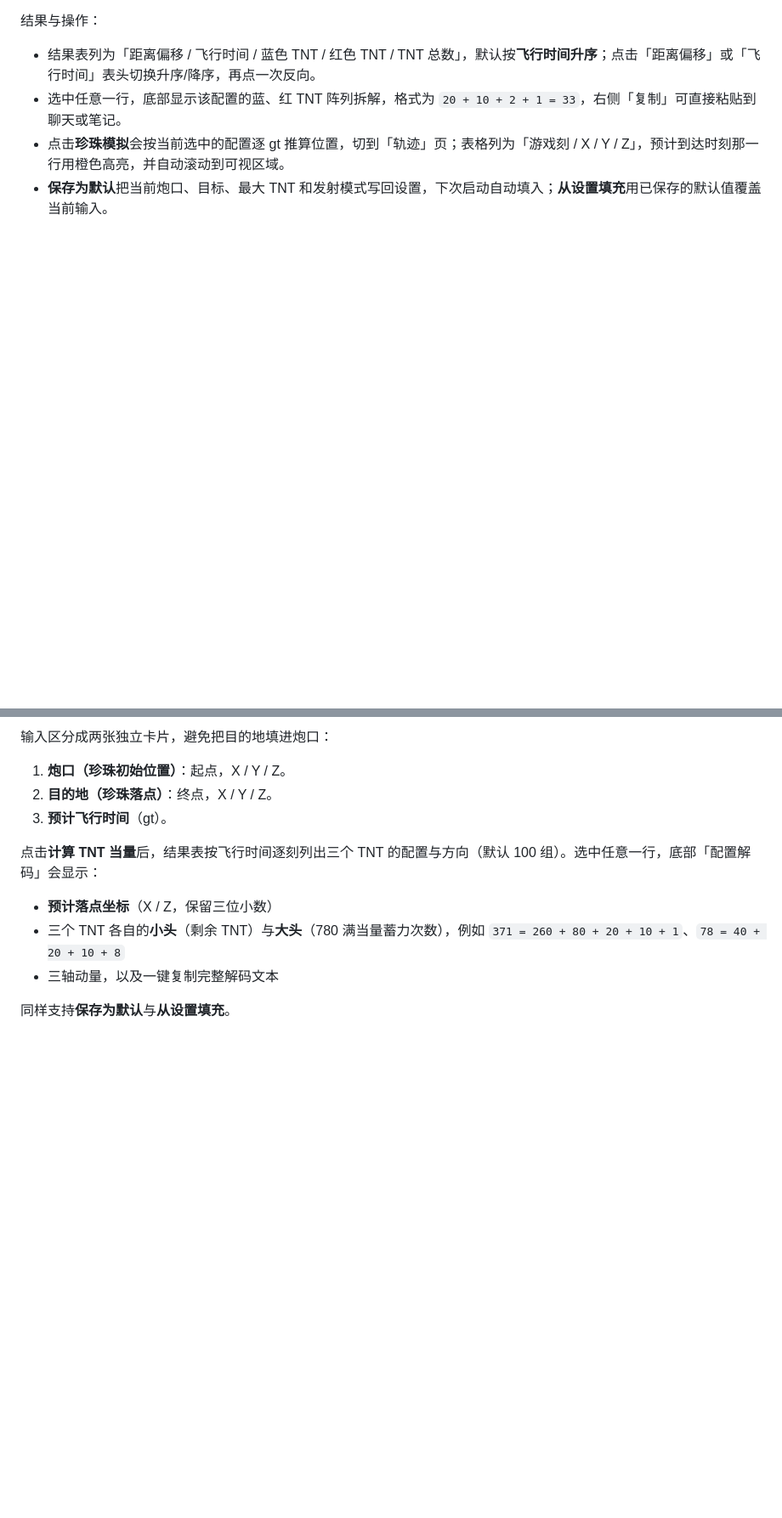
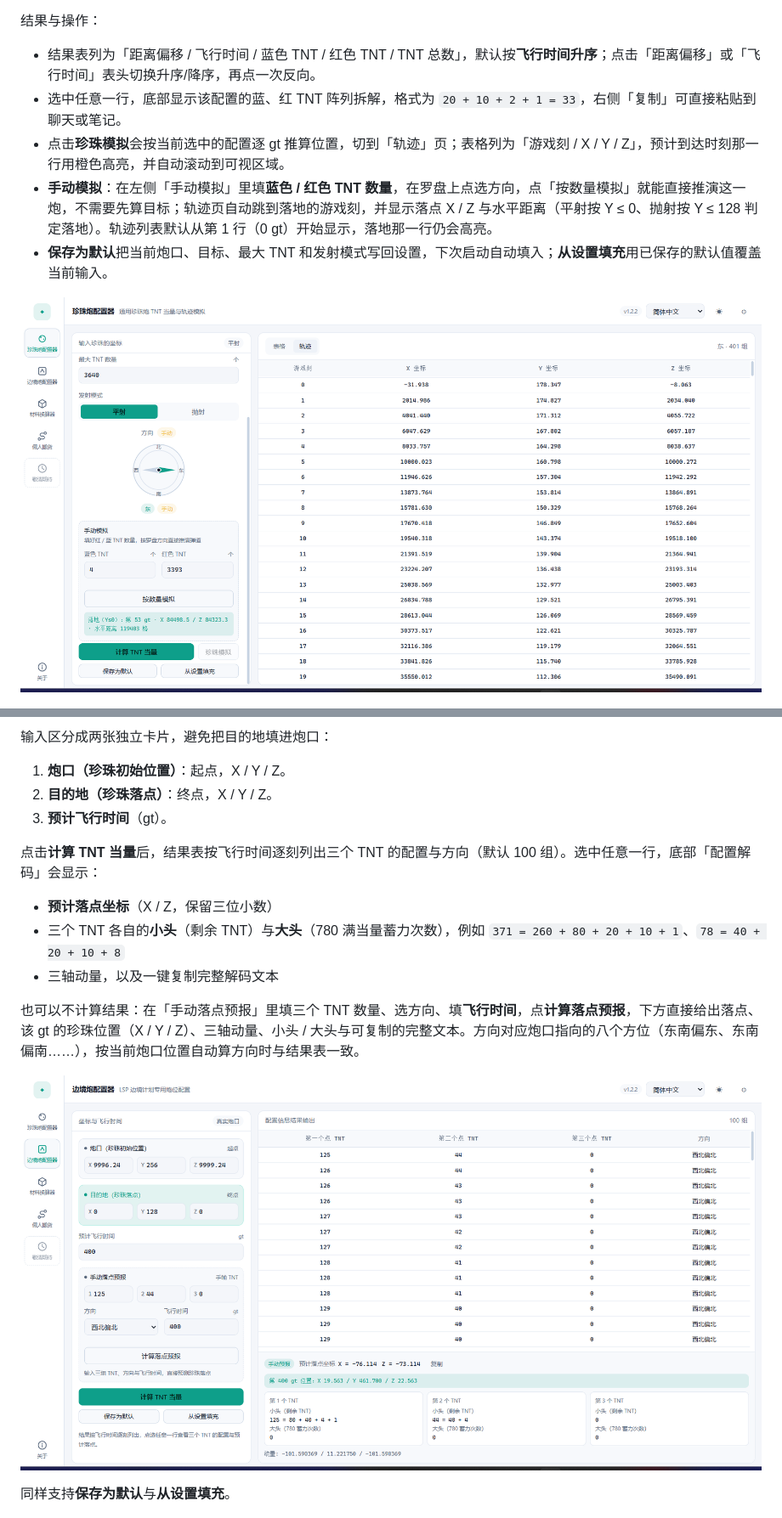
Before and after one commit to FantasySilence/LSP_PlayerKit, a Markdown page: README.md, 2 parts joined by grey strips. Shown at 85% size. Rendered like a GitHub page; pictures changed too: README_img/15-pearl-manual.png (added), README_img/16-border-forecast.png (added); blank space fills up the shorter version.

```diff
--- a/README.md
+++ b/README.md
@@ -85,7 +85,10 @@
 - 结果表列为「距离偏移 / 飞行时间 / 蓝色 TNT / 红色 TNT / TNT 总数」，默认按**飞行时间升序**；点击「距离偏移」或「飞行时间」表头切换升序/降序，再点一次反向。
 - 选中任意一行，底部显示该配置的蓝、红 TNT 阵列拆解，格式为 `20 + 10 + 2 + 1 = 33`，右侧「复制」可直接粘贴到聊天或笔记。
 - 点击**珍珠模拟**会按当前选中的配置逐 gt 推算位置，切到「轨迹」页；表格列为「游戏刻 / X / Y / Z」，预计到达时刻那一行用橙色高亮，并自动滚动到可视区域。
+- **手动模拟**：在左侧「手动模拟」里填**蓝色 / 红色 TNT 数量**，在罗盘上点选方向，点「按数量模拟」就能直接推演这一炮，不需要先算目标；轨迹页自动跳到落地的游戏刻，并显示落点 X / Z 与水平距离（平射按 Y ≤ 0、抛射按 Y ≤ 128 判定落地）。轨迹列表默认从第 1 行（0 gt）开始显示，落地那一行仍会高亮。
 - **保存为默认**把当前炮口、目标、最大 TNT 和发射模式写回设置，下次启动自动填入；**从设置填充**用已保存的默认值覆盖当前输入。
+
+![珍珠炮手动模拟](./README_img/15-pearl-manual.png)
 
 ![珍珠炮结果与轨迹](./README_img/2-trace.png)
 
@@ -123,6 +126,10 @@
 - **预计落点坐标**（X / Z，保留三位小数）
 - 三个 TNT 各自的**小头**（剩余 TNT）与**大头**（780 满当量蓄力次数），例如 `371 = 260 + 80 + 20 + 10 + 1`、`78 = 40 + 20 + 10 + 8`
 - 三轴动量，以及一键复制完整解码文本
+
+也可以不计算结果：在「手动落点预报」里填三个 TNT 数量、选方向、填**飞行时间**，点**计算落点预报**，下方直接给出落点、该 gt 的珍珠位置（X / Y / Z）、三轴动量、小头 / 大头与可复制的完整文本。方向对应炮口指向的八个方位（东南偏东、东南偏南……），按当前炮口位置自动算方向时与结果表一致。
+
+![边境炮手动落点预报](./README_img/16-border-forecast.png)
 
 同样支持**保存为默认**与**从设置填充**。
 
```
Also changed, not shown: other parts of README.md (+6 -2 lines), docs/README.en.md (+13 -2 lines), 4 other files.
